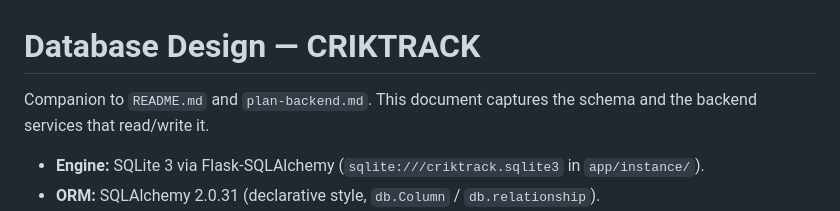
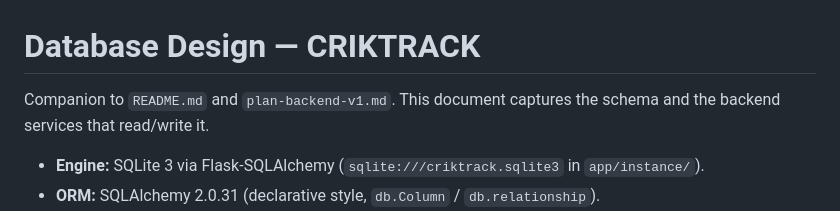
Before and after one commit to kyleczhang/cits5505-tournament-management-system, a Markdown page: docs/design-doc/database-design-v1.md, the part around the change. GitHub-like rendering.

Commit message:
Rename initial design docs with V1 suffix

```diff
--- a/docs/design-doc/database-design.md
+++ b/docs/design-doc/database-design-v1.md
@@ -1,6 +1,6 @@
 # Database Design — CRIKTRACK
 
-Companion to `README.md` and `plan-backend.md`. This document captures the schema and the backend services that read/write it.
+Companion to `README.md` and `plan-backend-v1.md`. This document captures the schema and the backend services that read/write it.
 
 - **Engine:** SQLite 3 via Flask-SQLAlchemy (`sqlite:///criktrack.sqlite3` in `app/instance/`).
 - **ORM:** SQLAlchemy 2.0.31 (declarative style, `db.Column` / `db.relationship`).
```
Also changed, not shown: docs/design-doc/plan-backend-v1.md (renamed from docs/design-doc/plan-backend.md), docs/design-doc/plan-frontend-v1.md (renamed from docs/design-doc/plan-frontend.md).
